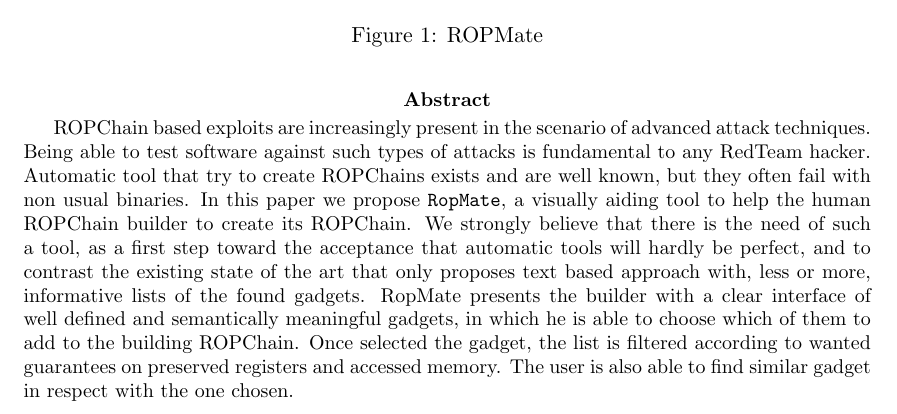
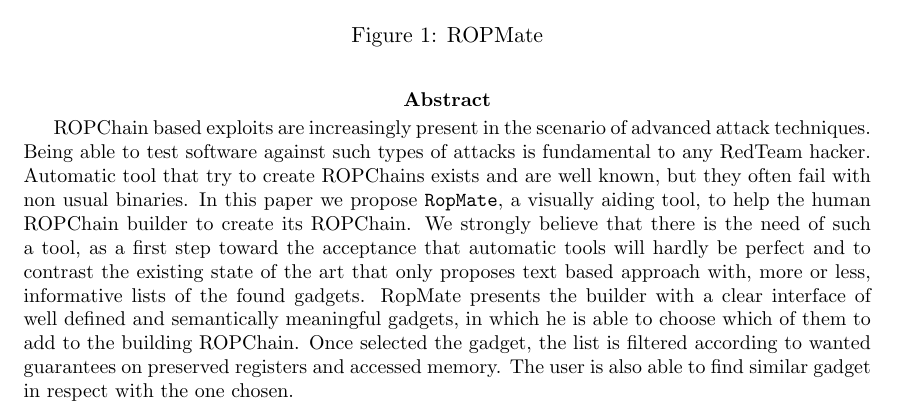
Before and after one commit to pietroborrello/RopMate, a LaTeX paper (RopVis_paper/main.tex): part of page 1 of 9, cut so that both start at the same text. Compiled offline with pdfLaTeX.

Commit message:
updated paper

```diff
--- a/RopVis_paper/main.tex
+++ b/RopVis_paper/main.tex
@@ -33,7 +33,7 @@
 
 ROPChain based exploits are increasingly present in the scenario of advanced attack techniques.
 Being able to test software against such types of attacks is fundamental to any RedTeam hacker. Automatic tool that try to create ROPChains exists and are well known, but they often fail with non usual binaries.
-In this paper we propose \texttt{RopMate}, a visually aiding tool to help the human ROPChain builder to create its ROPChain. We strongly believe that there is the need of such a tool, as a first step toward the acceptance that automatic tools will hardly be perfect, and to contrast the existing state of the art that only proposes text based approach with, less or more, informative lists of the found gadgets.
+In this paper we propose \texttt{RopMate}, a visually aiding tool, to help the human ROPChain builder to create its ROPChain. We strongly believe that there is the need of such a tool, as a first step toward the acceptance that automatic tools will hardly be perfect and to contrast the existing state of the art that only proposes text based approach with, more or less, informative lists of the found gadgets.
 RopMate presents the builder with a clear interface of well defined and semantically meaningful gadgets, in which he is able to choose which of them to add to the building ROPChain. Once selected the gadget, the list is filtered according to wanted guarantees on preserved registers and accessed memory. The user is also able to find similar gadget in respect with the one chosen.
 \end{abstract}
 
```
Also changed, not shown: RopVis_paper/main.pdf, 2 other files.
